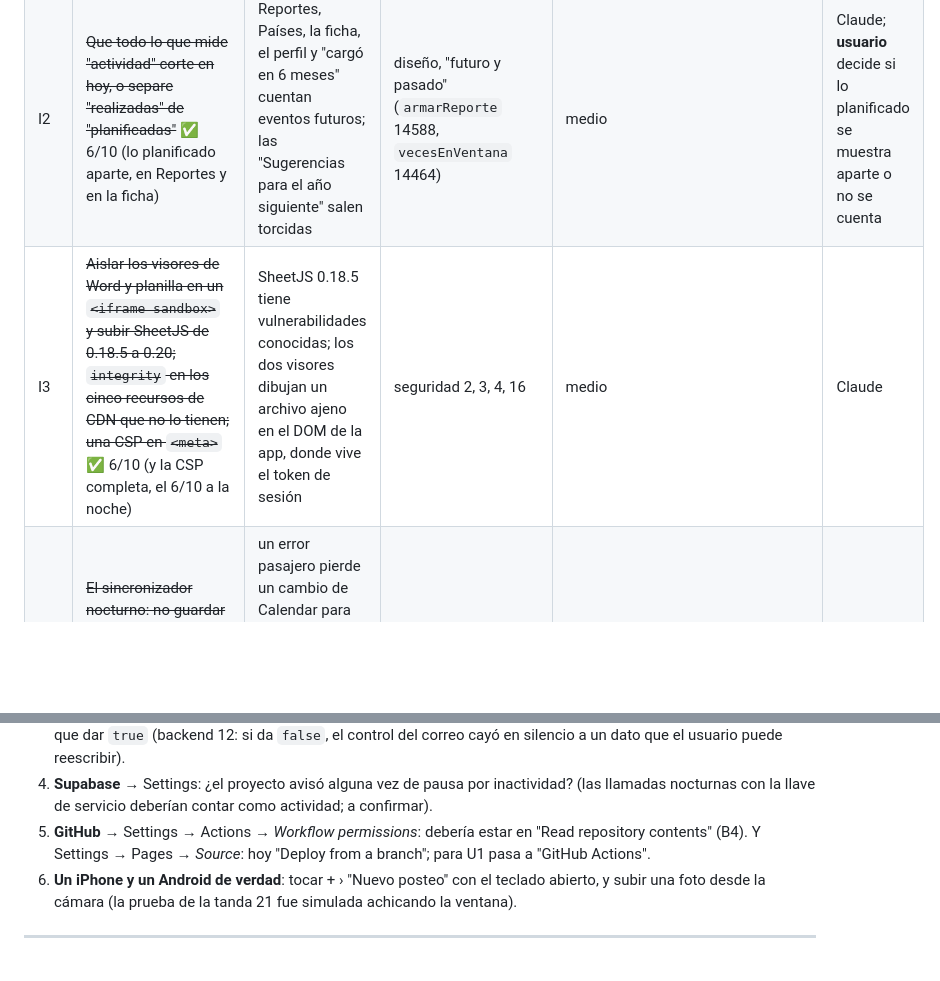
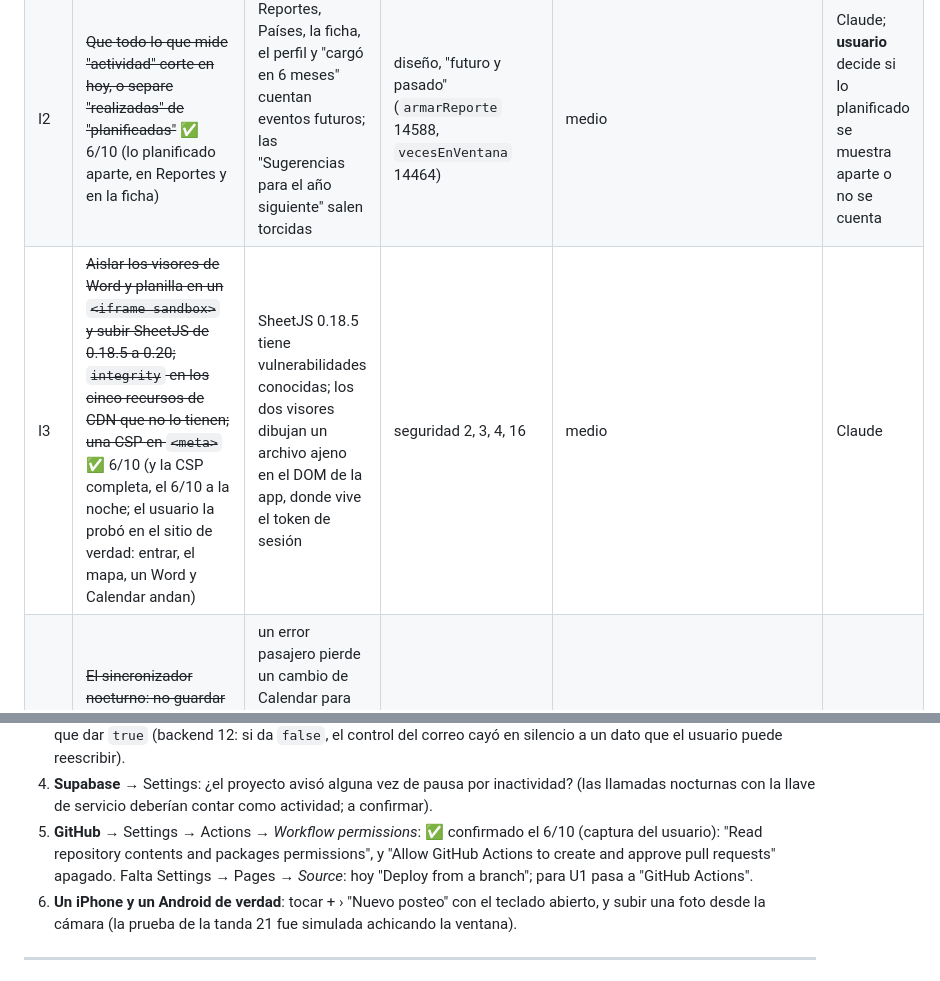
Before and after one commit to team-latam/registro-acciones, a Markdown page: docs/AUDITORIA.md, 2 parts joined by grey strips. Drawn GitHub-style; blank space fills up the shorter version.

Commit message:
Auditoría: confirmados los permisos de Actions y la CSP en el sitio de verdad
El usuario mandó la captura de Settings → Actions → Workflow permissions
(solo lectura, sin crear ni aprobar PRs) y probó en el sitio publicado
que con la política de seguridad nueva siguen andando entrar, el mapa,
abrir un Word y traer de Calendar. Queda el Source de Pages.

Co-Authored-By: Claude Opus 5.5 <noreply@anthropic.com>
Claude-Session: https://claude.ai/code/session_01V7F8G1sc9Xrm6fQr5B2pTw

```diff
--- a/docs/AUDITORIA.md
+++ b/docs/AUDITORIA.md
@@ -128,7 +128,7 @@ que decidir o hacer un paso en un panel).
 |---|---|---|---|---|---|
 | I1 | ~~Las pestañas de arriba hacen `scrollToTop()` como ya lo hace la barra de abajo~~ ✅ 6/10 | en escritorio se entra al Calendario sin su barra (`scrollY=95`) y a Reportes por la mitad (`scrollY=879`); lo nota cualquiera todos los días | diseño 1 (`index.html:19149`) | chico | Claude |
 | I2 | ~~Que todo lo que mide "actividad" corte en hoy, o separe "realizadas" de "planificadas"~~ ✅ 6/10 (lo planificado aparte, en Reportes y en la ficha) | Reportes, Países, la ficha, el perfil y "cargó en 6 meses" cuentan eventos futuros; las "Sugerencias para el año siguiente" salen torcidas | diseño, "futuro y pasado" (`armarReporte` 14588, `vecesEnVentana` 14464) | medio | Claude; **usuario** decide si lo planificado se muestra aparte o no se cuenta |
-| I3 | ~~Aislar los visores de Word y planilla en un `<iframe sandbox>` y subir SheetJS de 0.18.5 a 0.20; `integrity` en los cinco recursos de CDN que no lo tienen; una CSP en `<meta>`~~ ✅ 6/10 (y la CSP completa, el 6/10 a la noche) | SheetJS 0.18.5 tiene vulnerabilidades conocidas; los dos visores dibujan un archivo ajeno en el DOM de la app, donde vive el token de sesión | seguridad 2, 3, 4, 16 | medio | Claude |
+| I3 | ~~Aislar los visores de Word y planilla en un `<iframe sandbox>` y subir SheetJS de 0.18.5 a 0.20; `integrity` en los cinco recursos de CDN que no lo tienen; una CSP en `<meta>`~~ ✅ 6/10 (y la CSP completa, el 6/10 a la noche; el usuario la probó en el sitio de verdad: entrar, el mapa, un Word y Calendar andan) | SheetJS 0.18.5 tiene vulnerabilidades conocidas; los dos visores dibujan un archivo ajeno en el DOM de la app, donde vive el token de sesión | seguridad 2, 3, 4, 16 | medio | Claude |
 | I4 | ~~El sincronizador nocturno: no guardar el token si un evento falló por error de red o 5xx (reintentar); recortar lo que va al registro público; sumar `calendar_sacados` a lo que la limpieza considera "usado"~~ ✅ 6/10 | un error pasajero pierde un cambio de Calendar para siempre; el registro público de Actions puede mostrar la fila entera de un posteo; lo "sacado del Registro" pierde sus adjuntos a los 32 días y "Devolver" lo devuelve roto | backend 5, 6, 7 | medio | Claude |
 | I5 | ~~Zonas horarias: pedir los eventos a Google con la zona del calendario y crearlos con esa misma zona; preferir `originalStartTime` para las excepciones de una serie; un helper `isoLocalDe(ms)` para los cinco lugares que mezclan día UTC con día local~~ ✅ 6/10 (falta confirmar la zona horaria del calendario LatAm; la app la toma sola de Google) | un evento con hora cargado desde Israel se "corrige" solo a otra hora (y deja comentario); una rutina de 22:00 en Buenos Aires se salta el día equivocado; "Hoy/Ayer", "este mes" y las series por mes se corren después de las 21:00 en Argentina o antes de las 03:00 en Israel | backend 8 y 9, código 1–5 | medio, con prueba en `TZ=Asia/Jerusalem` y `America/Argentina/Buenos_Aires` | Claude; **confirmar** la zona horaria del calendario LatAm |
 | I6 | ~~Endurecer cuatro puntos de la base: `unificar_cuentas` no toca al admin fijo y queda en la auditoría; `registrar_posteo` anota cualquier edición de contenido (hoy se esquiva sin `last_edited_at` o firmando "Google Calendar"); `editors`, `participants`, `calendar_event_id`, `sin_calendar` solo autor/editor/admin; subir al bucket solo a `posts/` y `replies/`~~ ✅ 6/10 (participantes y vínculo con Calendar siguen abiertos a propósito) | un admin por rol puede quedarse con todo lo del admin fijo sin dejar rastro; una edición puede no anotarse; cualquiera puede sacar o poner participantes en un evento ajeno | backend 10, 13, 17, 18, con las pruebas SQL que faltan (19) | medio | Claude |
@@ -204,9 +204,11 @@ y él cuenta qué vio.
 4. **Supabase** → Settings: ¿el proyecto avisó alguna vez de pausa por
    inactividad? (las llamadas nocturnas con la llave de servicio deberían
    contar como actividad; a confirmar).
-5. **GitHub** → Settings → Actions → *Workflow permissions*: debería estar
-   en "Read repository contents" (B4). Y Settings → Pages → *Source*: hoy
-   "Deploy from a branch"; para U1 pasa a "GitHub Actions".
+5. **GitHub** → Settings → Actions → *Workflow permissions*: ✅ confirmado
+   el 6/10 (captura del usuario): "Read repository contents and packages
+   permissions", y "Allow GitHub Actions to create and approve pull
+   requests" apagado. Falta Settings → Pages → *Source*: hoy "Deploy from
+   a branch"; para U1 pasa a "GitHub Actions".
 6. **Un iPhone y un Android de verdad**: tocar + › "Nuevo posteo" con el
    teclado abierto, y subir una foto desde la cámara (la prueba de la tanda
    21 fue simulada achicando la ventana).
```
